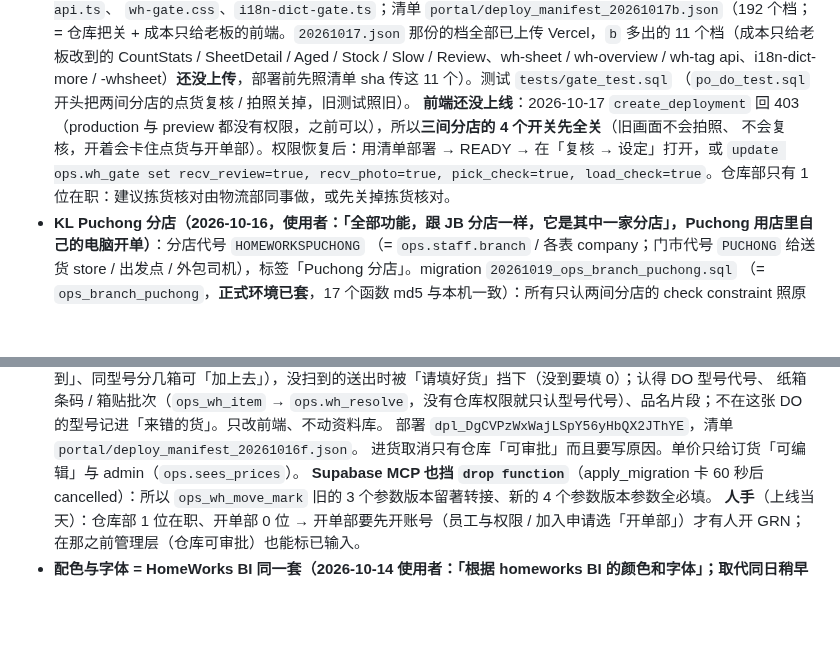
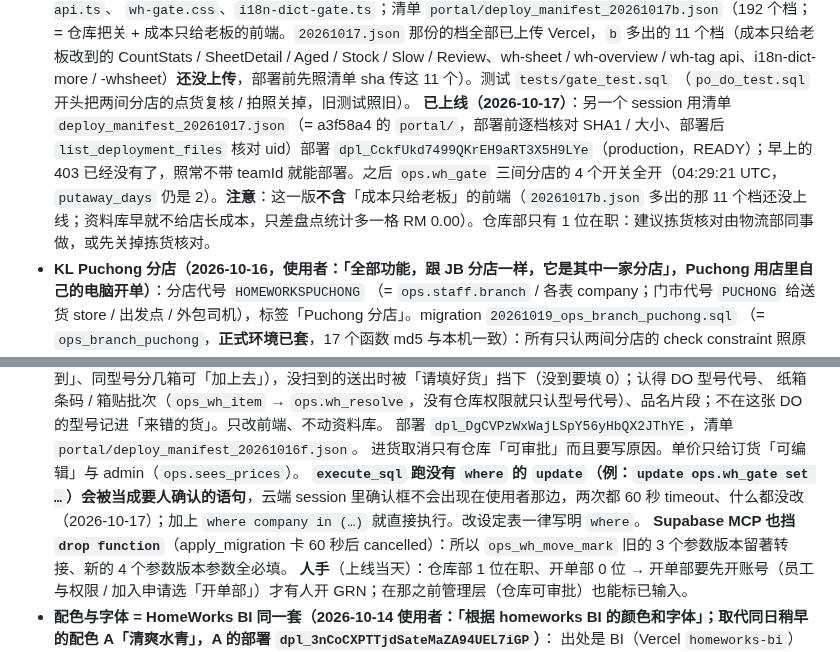
Before and after one commit to leslieteeyang-a11y/leslie-tee-yang, a Markdown page: CLAUDE.md, 2 parts joined by grey strips. GitHub-like rendering; blank space fills up the shorter version.

Commit message:
CLAUDE.md：仓库把关前端已上线、开关全开；记下 execute_sql 无 where 的 update 会卡确认
另一个 session 部署 dpl_CckfUkd7499QKrEH9aRT3X5H9LYe 并打开 ops.wh_gate；那一版不含成本只给老板的前端，标明还差 11 个档。

Co-Authored-By: Claude Opus 5.5 <noreply@anthropic.com>
Claude-Session: https://claude.ai/code/session_01QN2xmy1Rokfka1Fkft1xj6

```diff
--- a/CLAUDE.md
+++ b/CLAUDE.md
@@ -290,9 +290,7 @@ Supabase 专案，员工在外面、在仓库用手机都能开；SERVER 上的
   （`ops.wh_gate`，没有那行 = 全开）。前端 `wh/Today|Gate|Putaway|Workload|PickCheck.tsx`、`dlv/Load.tsx`、`podo/RecvPhotos.tsx`、`wh-gate-api.ts`、
   `wh-gate.css`、`i18n-dict-gate.ts`；清单 `portal/deploy_manifest_20261017b.json`（192 个档；= 仓库把关 + 成本只给老板的前端。`20261017.json` 那份的档全部已上传 Vercel，`b` 多出的 11 个档（成本只给老板改到的 CountStats / SheetDetail / Aged / Stock / Slow / Review、wh-sheet / wh-overview / wh-tag api、i18n-dict-more / -whsheet）**还没上传**，部署前先照清单 sha 传这 11 个）。测试 `tests/gate_test.sql`
   （`po_do_test.sql` 开头把两间分店的点货复核 / 拍照关掉，旧测试照旧）。
-  **前端还没上线**：2026-10-17 `create_deployment` 回 403（production 与 preview 都没有权限，之前可以），所以**三间分店的 4 个开关先全关**（旧画面不会拍照、
-  不会复核，开着会卡住点货与开单部）。权限恢复后：用清单部署 → READY → 在「复核 → 设定」打开，或 `update ops.wh_gate set recv_review=true, recv_photo=true,
-  pick_check=true, load_check=true`。仓库部只有 1 位在职：建议拣货核对由物流部同事做，或先关掉拣货核对。
+  **已上线（2026-10-17）**：另一个 session 用清单 `deploy_manifest_20261017.json`（= a3f58a4 的 `portal/`，部署前逐档核对 SHA1 / 大小、部署后 `list_deployment_files` 核对 uid）部署 `dpl_CckfUkd7499QKrEH9aRT3X5H9LYe`（production，READY）；早上的 403 已经没有了，照常不带 teamId 就能部署。之后 `ops.wh_gate` 三间分店的 4 个开关全开（04:29:21 UTC，`putaway_days` 仍是 2）。**注意**：这一版**不含**「成本只给老板」的前端（`20261017b.json` 多出的那 11 个档还没上线；资料库早就不给店长成本，只差盘点统计多一格 RM 0.00）。仓库部只有 1 位在职：建议拣货核对由物流部同事做，或先关掉拣货核对。
 - **KL Puchong 分店（2026-10-16，使用者：「全部功能，跟 JB 分店一样，它是其中一家分店」，Puchong 用店里自己的电脑开单）**：分店代号 `HOMEWORKSPUCHONG`
   （= `ops.staff.branch` / 各表 company；门市代号 `PUCHONG` 给送货 store / 出发点 / 外包司机），标签「Puchong 分店」。migration `20261019_ops_branch_puchong.sql`
   （= `ops_branch_puchong`，**正式环境已套**，17 个函数 md5 与本机一致）：所有只认两间分店的 check constraint 照原定义加第三间（DO 区块替换，名称不变）、
@@ -382,6 +380,7 @@ Supabase 专案，员工在外面、在仓库用手机都能开；SERVER 上的
   纸箱条码 / 箱贴批次（`ops_wh_item` → `ops.wh_resolve`，没有仓库权限就只认型号代号）、品名片段；不在这张 DO 的型号记进「来错的货」。只改前端、不动资料库。
   部署 `dpl_DgCVPzWxWajLSpY56yHbQX2JThYE`，清单 `portal/deploy_manifest_20261016f.json`。
   进货取消只有仓库「可审批」而且要写原因。单价只给订货「可编辑」与 admin（`ops.sees_prices`）。
+  **`execute_sql` 跑没有 `where` 的 `update`（例：`update ops.wh_gate set …`）会被当成要人确认的语句**，云端 session 里确认框不会出现在使用者那边，两次都 60 秒 timeout、什么都没改（2026-10-17）；加上 `where company in (…)` 就直接执行。改设定表一律写明 `where`。
   **Supabase MCP 也挡 `drop function`**（apply_migration 卡 60 秒后 cancelled）：所以 `ops_wh_move_mark` 旧的 3 个参数版本留著转接、新的 4 个参数版本参数全必填。
   **人手**（上线当天）：仓库部 1 位在职、开单部 0 位 → 开单部要先开账号（员工与权限 / 加入申请选「开单部」）才有人开 GRN；在那之前管理层（仓库可审批）也能标已输入。
 - **配色与字体 = HomeWorks BI 同一套（2026-10-14 使用者：「根据 homeworks BI 的颜色和字体」；取代同日稍早的配色 A「清爽水青」，A 的部署 `dpl_3nCoCXPTTjdSateMaZA94UEL7iGP`）**：
```
